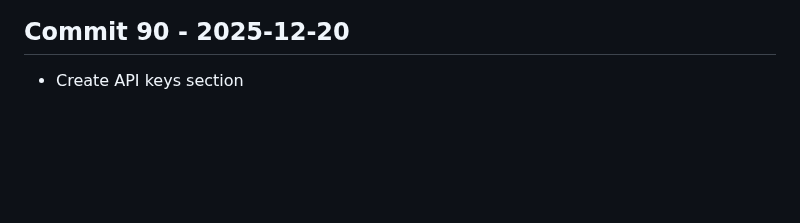
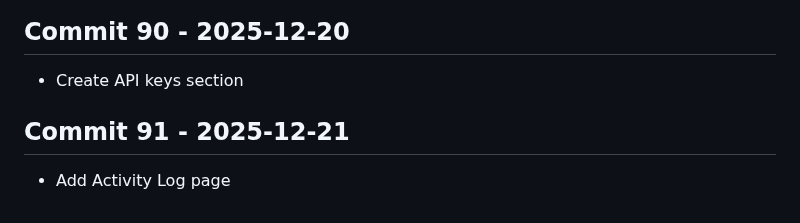
Before and after one commit to Konalexon/Sentri, a Markdown page: CHANGELOG.md, the part around the change. Drawn GitHub-style; blank space fills up the shorter version.

Commit message:
Add Activity Log page

```diff
--- a/CHANGELOG.md
+++ b/CHANGELOG.md
@@ -285,3 +285,6 @@ All notable changes to Sentri will be documented in this file.
 
 ## Commit 90 - 2025-12-20
 - Create API keys section
+
+## Commit 91 - 2025-12-21
+- Add Activity Log page
```
